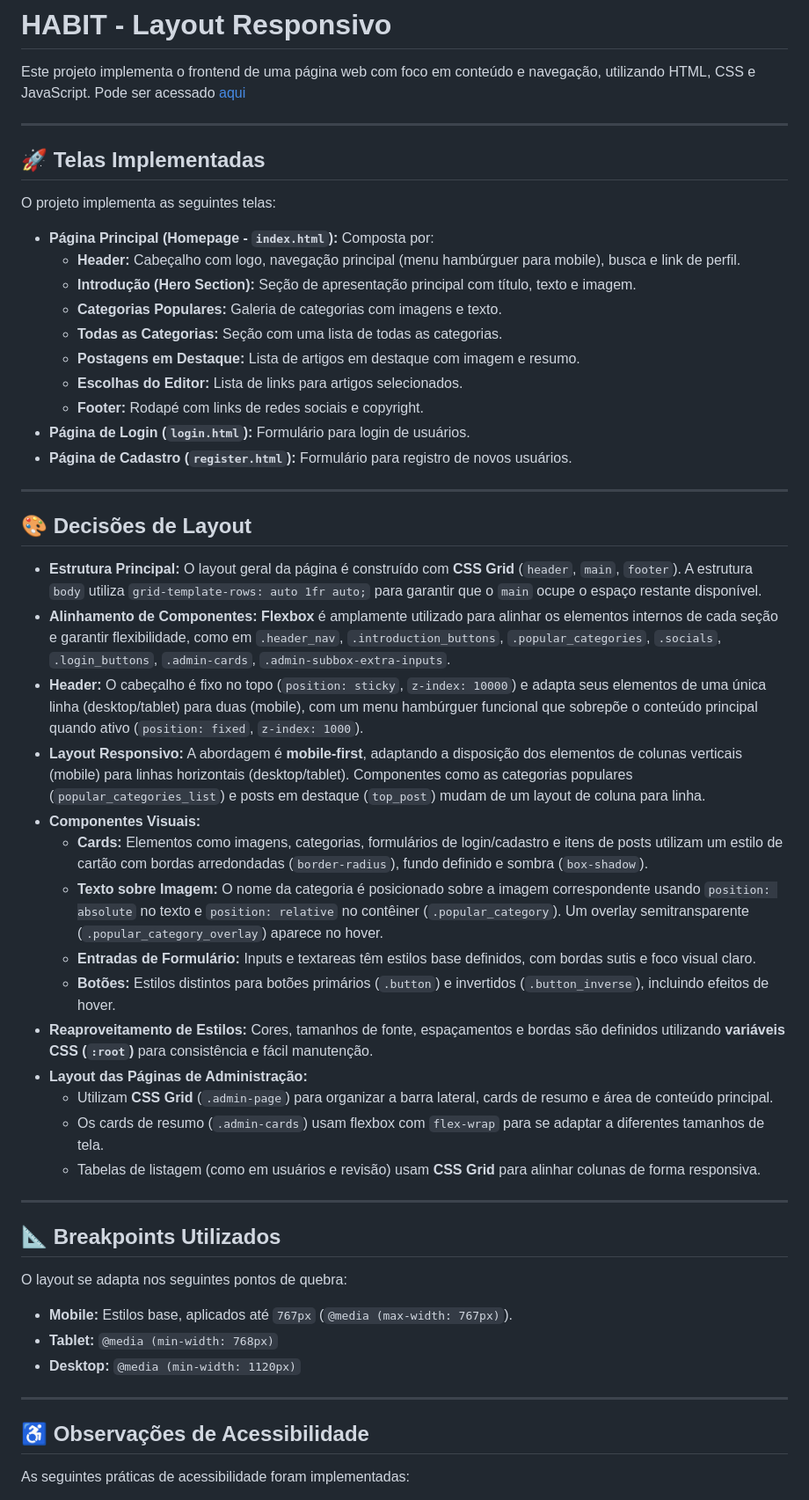
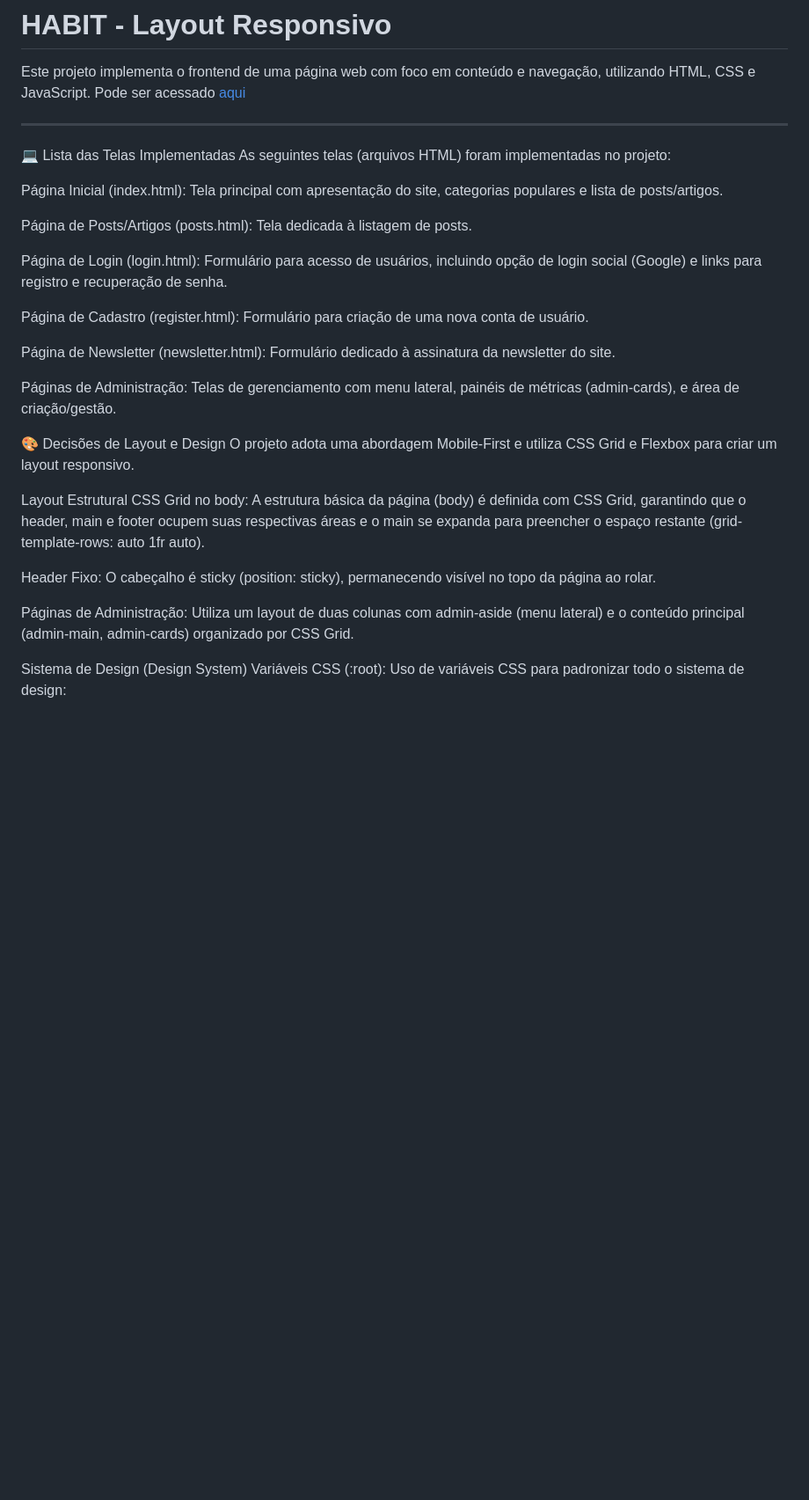
Before and after one commit to Ricciow/Mobile, a Markdown page: README.md, the part around one of its changes. Shown at 88% size. Drawn GitHub-style; blank space fills up the shorter version.

```diff
--- a/README.md
+++ b/README.md
@@ -4,52 +4,31 @@ Este projeto implementa o frontend de uma página web com foco em conteúdo e na
 
 ---
 
-## 🚀 Telas Implementadas
+💻 Lista das Telas Implementadas
+As seguintes telas (arquivos HTML) foram implementadas no projeto:
 
-O projeto implementa as seguintes telas:
+Página Inicial (index.html): Tela principal com apresentação do site, categorias populares e lista de posts/artigos.
 
-* **Página Principal (Homepage - `index.html`):** Composta por:
-    * **Header:** Cabeçalho com logo, navegação principal (menu hambúrguer para mobile), busca e link de perfil.
-    * **Introdução (Hero Section):** Seção de apresentação principal com título, texto e imagem.
-    * **Categorias Populares:** Galeria de categorias com imagens e texto.
-    * **Todas as Categorias:** Seção com uma lista de todas as categorias.
-    * **Postagens em Destaque:** Lista de artigos em destaque com imagem e resumo.
-    * **Escolhas do Editor:** Lista de links para artigos selecionados.
-    * **Footer:** Rodapé com links de redes sociais e copyright.
-* **Página de Login (`login.html`):** Formulário para login de usuários.
-* **Página de Cadastro (`register.html`):** Formulário para registro de novos usuários.
----
+Página de Posts/Artigos (posts.html): Tela dedicada à listagem de posts.
 
-## 🎨 Decisões de Layout
+Página de Login (login.html): Formulário para acesso de usuários, incluindo opção de login social (Google) e links para registro e recuperação de senha.
 
-* **Estrutura Principal:** O layout geral da página é construído com **CSS Grid** (`header`, `main`, `footer`). A estrutura `body` utiliza `grid-template-rows: auto 1fr auto;` para garantir que o `main` ocupe o espaço restante disponível.
-* **Alinhamento de Componentes:** **Flexbox** é amplamente utilizado para alinhar os elementos internos de cada seção e garantir flexibilidade, como em `.header_nav`, `.introduction_buttons`, `.popular_categories`, `.socials`, `.login_buttons`, `.admin-cards`, `.admin-subbox-extra-inputs`.
-* **Header:** O cabeçalho é fixo no topo (`position: sticky`, `z-index: 10000`) e adapta seus elementos de uma única linha (desktop/tablet) para duas (mobile), com um menu hambúrguer funcional que sobrepõe o conteúdo principal quando ativo (`position: fixed`, `z-index: 1000`).
-* **Layout Responsivo:** A abordagem é **mobile-first**, adaptando a disposição dos elementos de colunas verticais (mobile) para linhas horizontais (desktop/tablet). Componentes como as categorias populares (`popular_categories_list`) e posts em destaque (`top_post`) mudam de um layout de coluna para linha.
-* **Componentes Visuais:**
-    * **Cards:** Elementos como imagens, categorias, formulários de login/cadastro e itens de posts utilizam um estilo de cartão com bordas arredondadas (`border-radius`), fundo definido e sombra (`box-shadow`).
-    * **Texto sobre Imagem:** O nome da categoria é posicionado sobre a imagem correspondente usando `position: absolute` no texto e `position: relative` no contêiner (`.popular_category`). Um overlay semitransparente (`.popular_category_overlay`) aparece no hover.
-    * **Entradas de Formulário:** Inputs e textareas têm estilos base definidos, com bordas sutis e foco visual claro.
-    * **Botões:** Estilos distintos para botões primários (`.button`) e invertidos (`.button_inverse`), incluindo efeitos de hover.
-* **Reaproveitamento de Estilos:** Cores, tamanhos de fonte, espaçamentos e bordas são definidos utilizando **variáveis CSS (`:root`)** para consistência e fácil manutenção.
-* **Layout das Páginas de Administração:**
-    * Utilizam **CSS Grid** (`.admin-page`) para organizar a barra lateral, cards de resumo e área de conteúdo principal.
-    * Os cards de resumo (`.admin-cards`) usam flexbox com `flex-wrap` para se adaptar a diferentes tamanhos de tela.
-    * Tabelas de listagem (como em usuários e revisão) usam **CSS Grid** para alinhar colunas de forma responsiva.
+Página de Cadastro (register.html): Formulário para criação de uma nova conta de usuário.
 
----
+Página de Newsletter (newsletter.html): Formulário dedicado à assinatura da newsletter do site.
 
-## 📐 Breakpoints Utilizados
+Páginas de Administração: Telas de gerenciamento com menu lateral, painéis de métricas (admin-cards), e área de criação/gestão.
 
-O layout se adapta nos seguintes pontos de quebra:
+🎨 Decisões de Layout e Design
+O projeto adota uma abordagem Mobile-First e utiliza CSS Grid e Flexbox para criar um layout responsivo.
 
-* **Mobile:** Estilos base, aplicados até `767px` (`@media (max-width: 767px)`).
-* **Tablet:** `@media (min-width: 768px)`
-* **Desktop:** `@media (min-width: 1120px)`
+Layout Estrutural
+CSS Grid no body: A estrutura básica da página (body) é definida com CSS Grid, garantindo que o header, main e footer ocupem suas respectivas áreas e o main se expanda para preencher o espaço restante (grid-template-rows: auto 1fr auto).
 
----
+Header Fixo: O cabeçalho é sticky (position: sticky), permanecendo visível no topo da página ao rolar.
 
-## ♿ Observações de Acessibilidade
+Páginas de Administração: Utiliza um layout de duas colunas com admin-aside (menu lateral) e o conteúdo principal (admin-main, admin-cards) organizado por CSS Grid.
 
-As seguintes práticas de acessibilidade foram implementadas:
+Sistema de Design (Design System)
+Variáveis CSS (:root): Uso de variáveis CSS para padronizar todo o sistema de design:
 
```
Also changed, not shown: other parts of README.md (+39 -9 lines).
